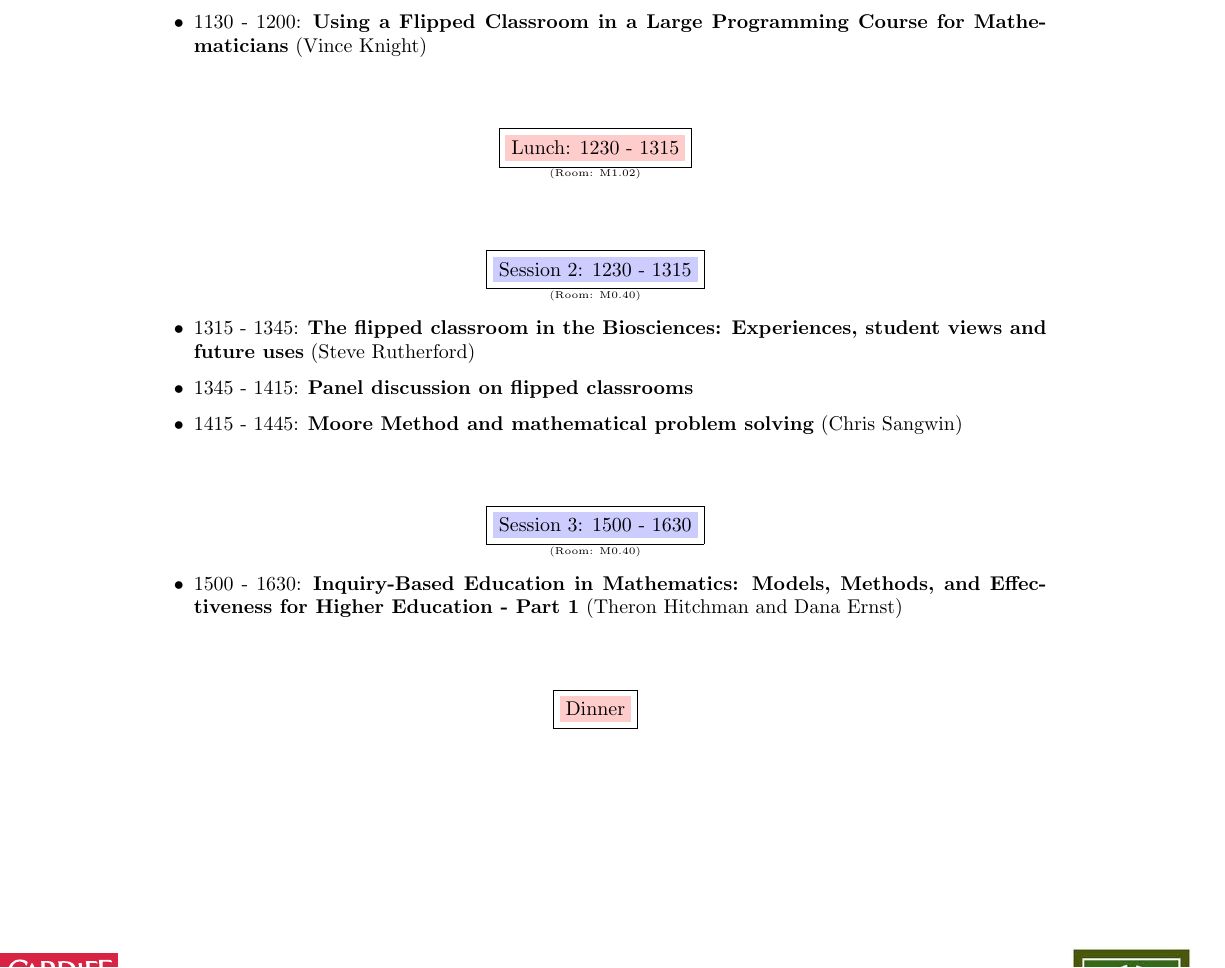
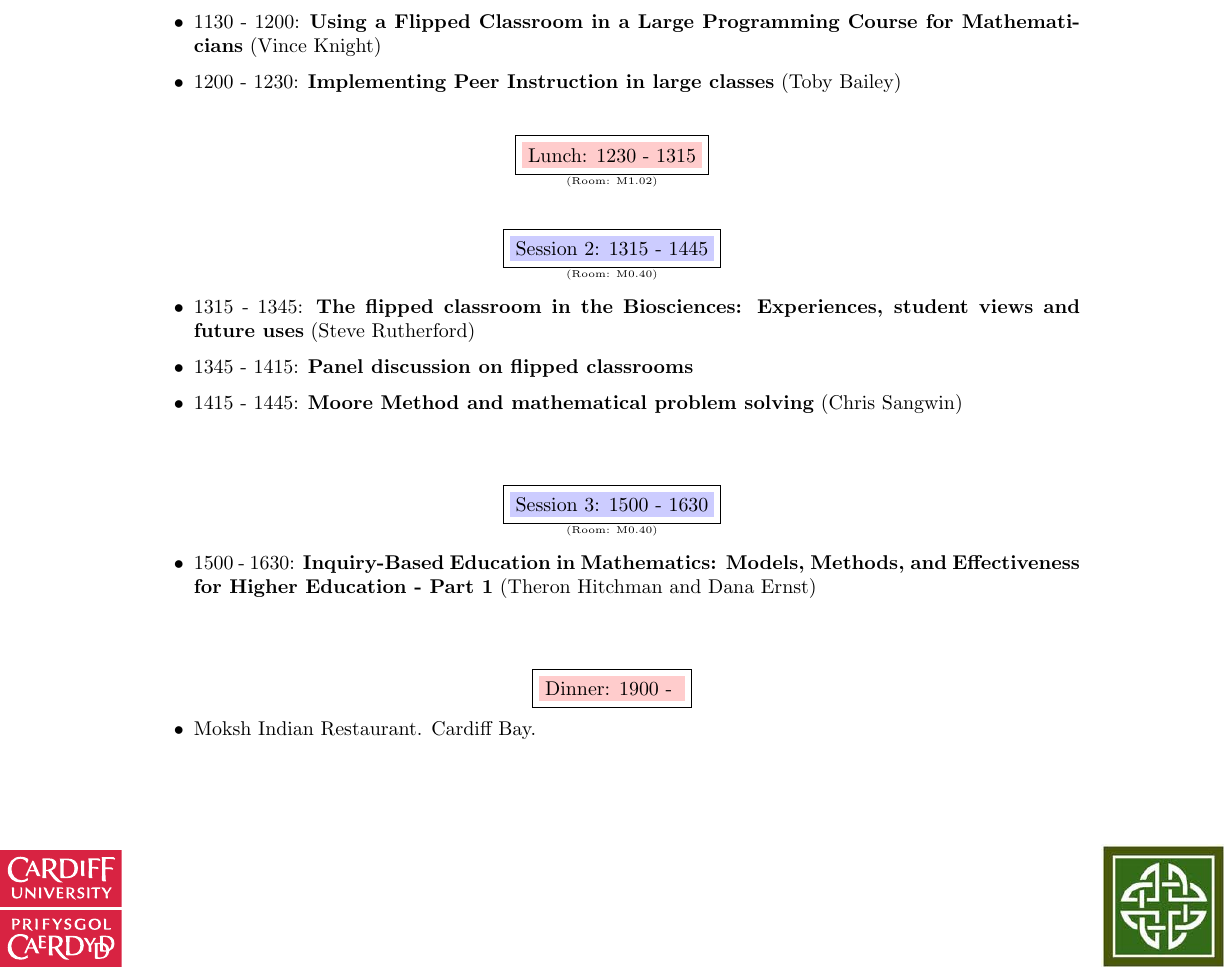
Before and after one commit to drvinceknight/MathEdWorkshop, a LaTeX document (Programme/programme.tex): part of page 1 of 2, cut so that both start at the same text. The pictures show the PDF file Programme/programme.pdf that the author committed with the source.

Commit message:
Fixed some errors

```diff
--- a/Programme/programme.tex
+++ b/Programme/programme.tex
@@ -41,19 +41,20 @@
     \item 1020 - 1030: \textbf{Welcome and Introduction} (Paul Harper)
     \item 1030 - 1130: \textbf{Flipping the University Mathematics Classroom: A Gateway to Lifelong Learning} (Robert Talbert)
     \item 1130 - 1200: \textbf{Using a Flipped Classroom in a Large Programming Course for Mathematicians} (Vince Knight)
+    \item 1200 - 1230: \textbf{Implementing Peer Instruction in large classes} (Toby Bailey)
 \end{itemize}
 
-\vspace{1cm}
+\vspace{.5cm}
 
 \begin{center}
     \framebox{\colorbox{red!20}{Lunch: 1230 - 1315}}\\
     \tiny{(Room: M1.02)}
 \end{center}
 
-\vspace{1cm}
+\vspace{.5cm}
 
 \begin{center}
-    \framebox{\colorbox{blue!20}{Session 2: 1230 - 1315}}\\
+    \framebox{\colorbox{blue!20}{Session 2: 1315 - 1445}}\\
     \tiny{(Room: M0.40)}
 \end{center}
 
@@ -77,8 +78,12 @@
 \vspace{1cm}
 
 \begin{center}
-    \framebox{\colorbox{red!20}{Dinner}}
+    \framebox{\colorbox{red!20}{Dinner: 1900 - }}
 \end{center}
+
+\begin{itemize}
+    \item Moksh Indian Restaurant. Cardiff Bay.
+\end{itemize}
 
 
 %------------------------- Day 2
```
Also changed, not shown: Programme/programme.pdf, Programme/programme.tex (4 more changed lines), 3 other files.
